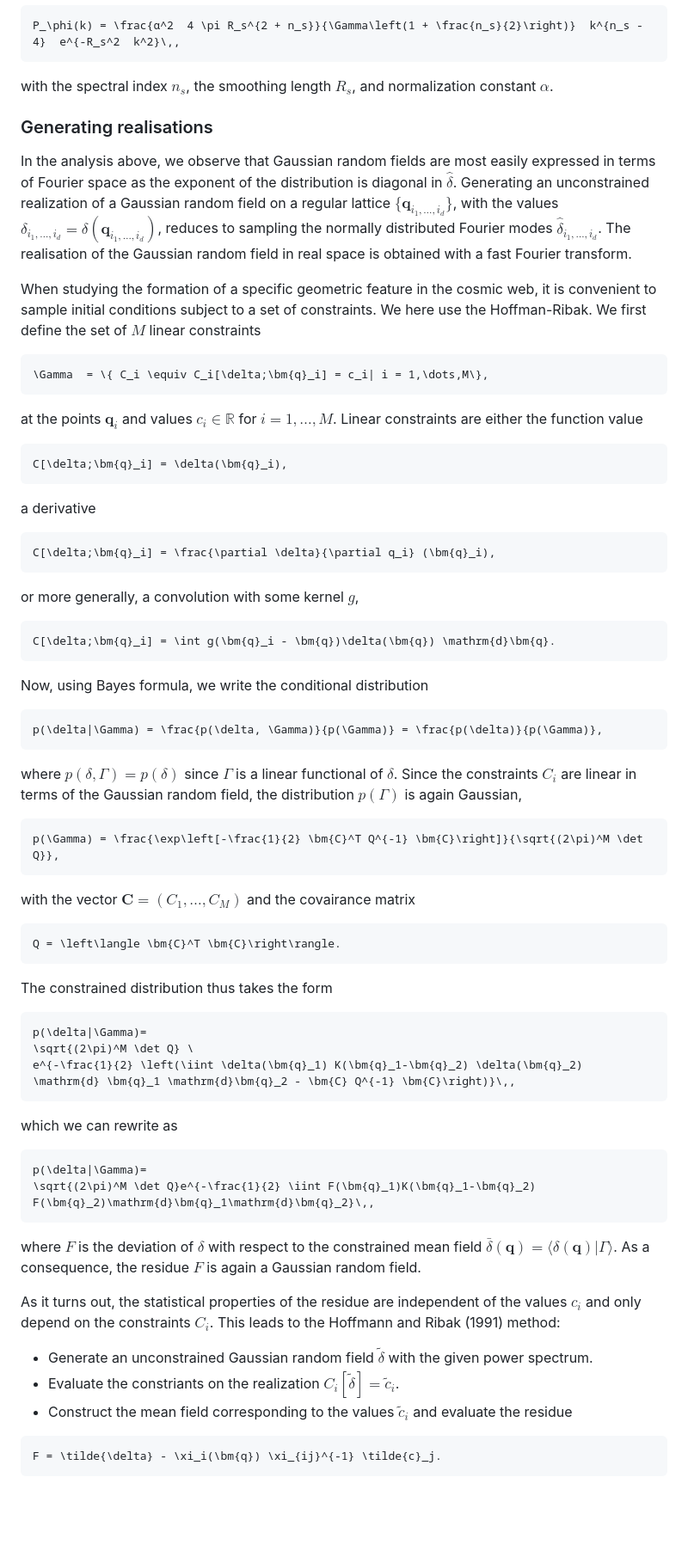
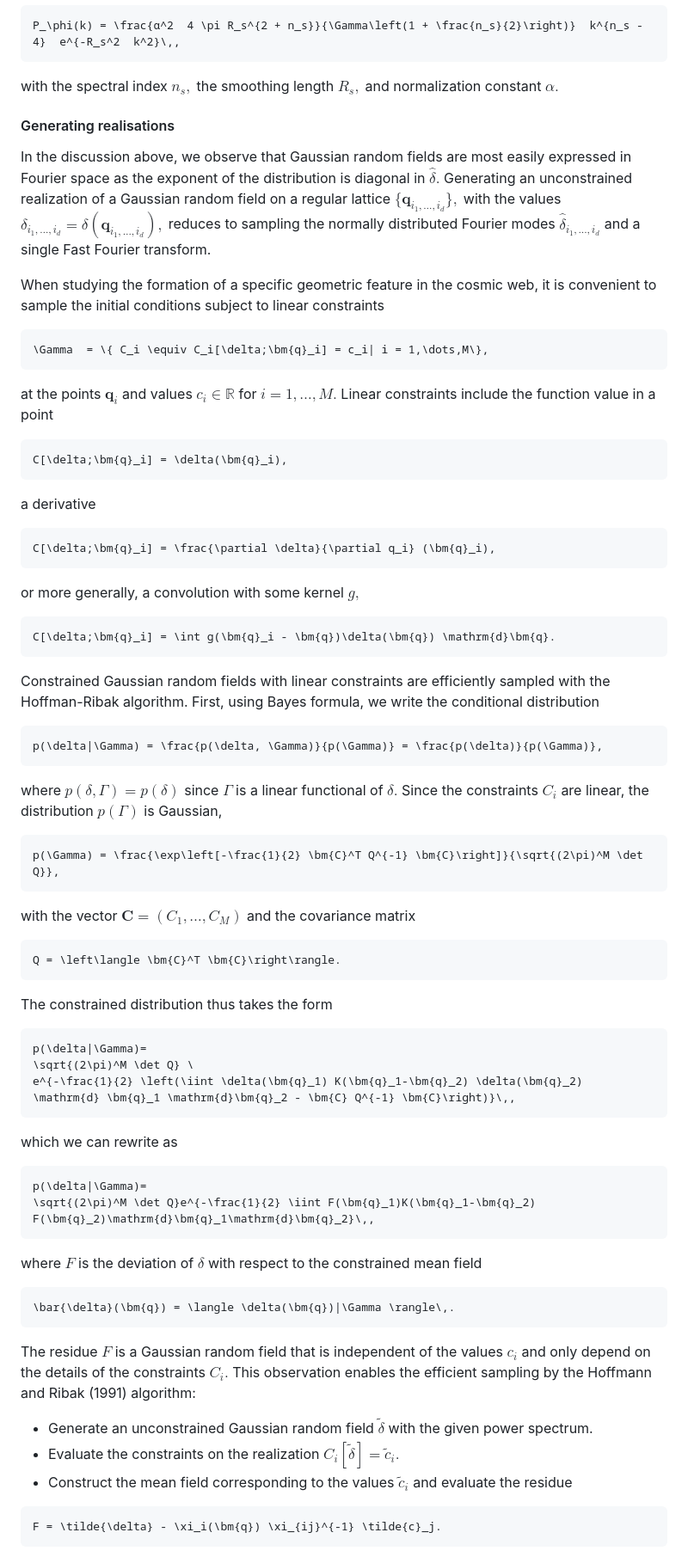
Before and after one commit to jfeldbrugge/Nbody2D.jl, a Markdown page: docs/src/theory.md, the part around one of its changes. Shown at 86% size. Rendered like a GitHub page; blank space fills up the shorter version.

Commit message:
update the theory section of the documentation

````diff
--- a/docs/src/theory.md
+++ b/docs/src/theory.md
@@ -110,19 +116,19 @@ A reasonable model for the primordial displacement potential is the power-law po
 P_\phi(k) = \frac{α^2  4 \pi R_s^{2 + n_s}}{\Gamma\left(1 + \frac{n_s}{2}\right)}  k^{n_s - 4}  e^{-R_s^2  k^2}\,,
 ```
 
-with the spectral index $n_s$, the smoothing length $R_s$, and normalization constant $\alpha$.
+with the spectral index $n_s,$ the smoothing length $R_s,$ and normalization constant $\alpha.$
 
 
-### Generating realisations
-In the analysis above, we observe that Gaussian random fields are most easily expressed in terms of Fourier space as the exponent of the distribution is diagonal in $\hat{\delta}$.  Generating an unconstrained realization of a Gaussian random field on a regular lattice $\{ \bm{q}_{i_1,\dots,i_d}\}$, with the values $\delta_{i_1,\dots,i_d} = \delta(\bm{q}_{i_1,\dots,i_d})$, reduces to sampling the normally distributed Fourier modes $\hat{\delta}_{i_1,\dots,i_d}$. The realisation of the Gaussian random field in real space is obtained with a fast Fourier transform.
+#### Generating realisations
+In the discussion above, we observe that Gaussian random fields are most easily expressed in Fourier space as the exponent of the distribution is diagonal in $\hat{\delta}.$  Generating an unconstrained realization of a Gaussian random field on a regular lattice $\{ \bm{q}_{i_1,\dots,i_d}\},$ with the values $\delta_{i_1,\dots,i_d} = \delta(\bm{q}_{i_1,\dots,i_d}),$ reduces to sampling the normally distributed Fourier modes $\hat{\delta}_{i_1,\dots,i_d}$ and a single Fast Fourier transform.
 
-When studying the formation of a specific geometric feature in the cosmic web, it is convenient to sample initial conditions subject to a set of constraints. We here use the Hoffman-Ribak. We first define the set of $M$ linear constraints
+When studying the formation of a specific geometric feature in the cosmic web, it is convenient to sample the initial conditions subject to linear constraints
 
 ```math
 \Gamma  = \{ C_i \equiv C_i[\delta;\bm{q}_i] = c_i| i = 1,\dots,M\},
 ```
 
-at the points $\bm{q}_i$ and values $c_i \in \mathbb{R}$ for $i=1,\dots, M$. Linear constraints are either the function value
+at the points $\bm{q}_i$ and values $c_i \in \mathbb{R}$ for $i=1,\dots, M.$ Linear constraints include the function value in a point
 
 ```math
 C[\delta;\bm{q}_i] = \delta(\bm{q}_i),
@@ -134,25 +140,32 @@ a derivative
 C[\delta;\bm{q}_i] = \frac{\partial \delta}{\partial q_i} (\bm{q}_i),
 ```
 
-or more generally, a convolution with some kernel $g$,
+or more generally, a convolution with some kernel $g,$
 
 ```math
 C[\delta;\bm{q}_i] = \int g(\bm{q}_i - \bm{q})\delta(\bm{q}) \mathrm{d}\bm{q}.
 ```
 
-Now, using Bayes formula, we write the conditional distribution
+Constrained Gaussian random fields with linear constraints are efficiently sampled with the Hoffman-Ribak algorithm. First, using Bayes formula, we write the conditional distribution
+
 ```math
 p(\delta|\Gamma) = \frac{p(\delta, \Gamma)}{p(\Gamma)} = \frac{p(\delta)}{p(\Gamma)},
 ```
-where $p(\delta, \Gamma) = p(\delta)$ since $\Gamma$ is a linear functional of $\delta$. Since the constraints $C_i$ are linear in terms of the Gaussian random field, the distribution $p(\Gamma)$ is again Gaussian,
+
+where $p(\delta, \Gamma) = p(\delta)$ since $\Gamma$ is a linear functional of $\delta.$ Since the constraints $C_i$ are linear, the distribution $p(\Gamma)$ is  Gaussian,
+
 ```math
 p(\Gamma) = \frac{\exp\left[-\frac{1}{2} \bm{C}^T Q^{-1} \bm{C}\right]}{\sqrt{(2\pi)^M \det Q}},
 ```
-with the vector $\bm{C}=(C_1,\dots,C_M)$ and the covairance matrix
+
+with the vector $\bm{C}=(C_1,\dots,C_M)$ and the covariance matrix
+
 ```math
 Q = \left\langle \bm{C}^T \bm{C}\right\rangle.
 ```
+
 The constrained distribution thus takes the form
+
 ```math
 p(\delta|\Gamma)=
 \sqrt{(2\pi)^M \det Q} \
@@ -166,12 +179,16 @@ p(\delta|\Gamma)=
 \sqrt{(2\pi)^M \det Q}e^{-\frac{1}{2} \iint F(\bm{q}_1)K(\bm{q}_1-\bm{q}_2) F(\bm{q}_2)\mathrm{d}\bm{q}_1\mathrm{d}\bm{q}_2}\,,
 ```
 
-where $F$ is the deviation of $\delta$ with respect to the constrained mean field $\bar{\delta}(\bm{q}) = \langle \delta(\bm{q})|\Gamma \rangle$. As a consequence, the residue $F$ is again a Gaussian random field.
+where $F$ is the deviation of $\delta$ with respect to the constrained mean field
 
-As it turns out, the statistical properties of the residue are independent of the values $c_i$ and only depend on the constraints $C_i$. This leads to the Hoffmann and Ribak (1991) method:
+```math
+\bar{\delta}(\bm{q}) = \langle \delta(\bm{q})|\Gamma \rangle\,.
+```
+
+The residue $F$ is a Gaussian random field that is independent of the values $c_i$ and only depend on the details of the constraints $C_i.$ This observation enables the efficient sampling by the Hoffmann and Ribak (1991) algorithm:
 
 * Generate an unconstrained Gaussian random field $\tilde{\delta}$ with the given power spectrum.
-* Evaluate the constriants on the realization $C_i[\tilde{\delta}] = \tilde{c}_i$.
+* Evaluate the constraints on the realization $C_i[\tilde{\delta}] = \tilde{c}_i.$
 * Construct the mean field corresponding to the values $\tilde{c}_i$ and evaluate the residue
 
 ```math
````
Also changed, not shown: other parts of docs/src/theory.md (+34 -28 lines), docs/src/tutorial.md (+1 -1 lines).
